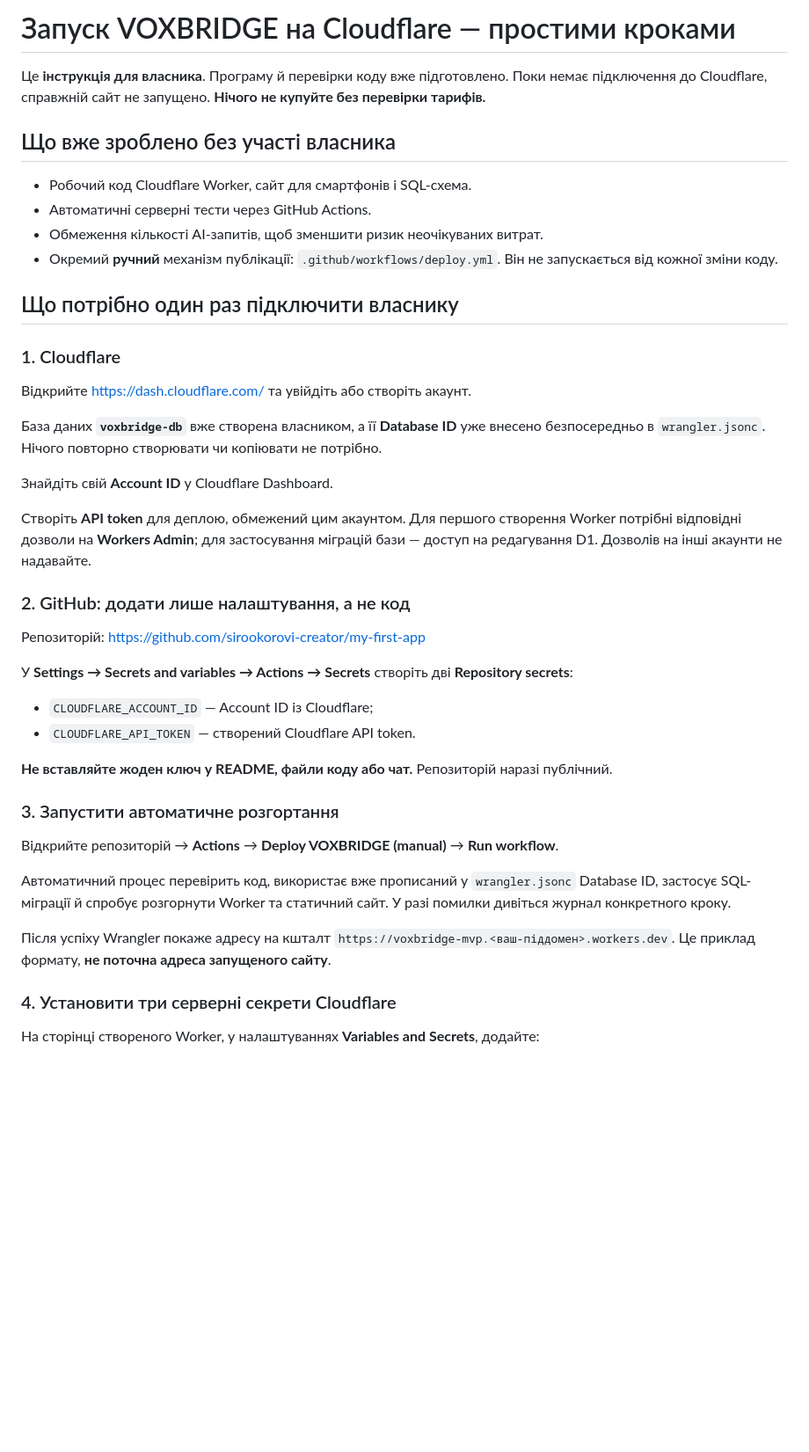
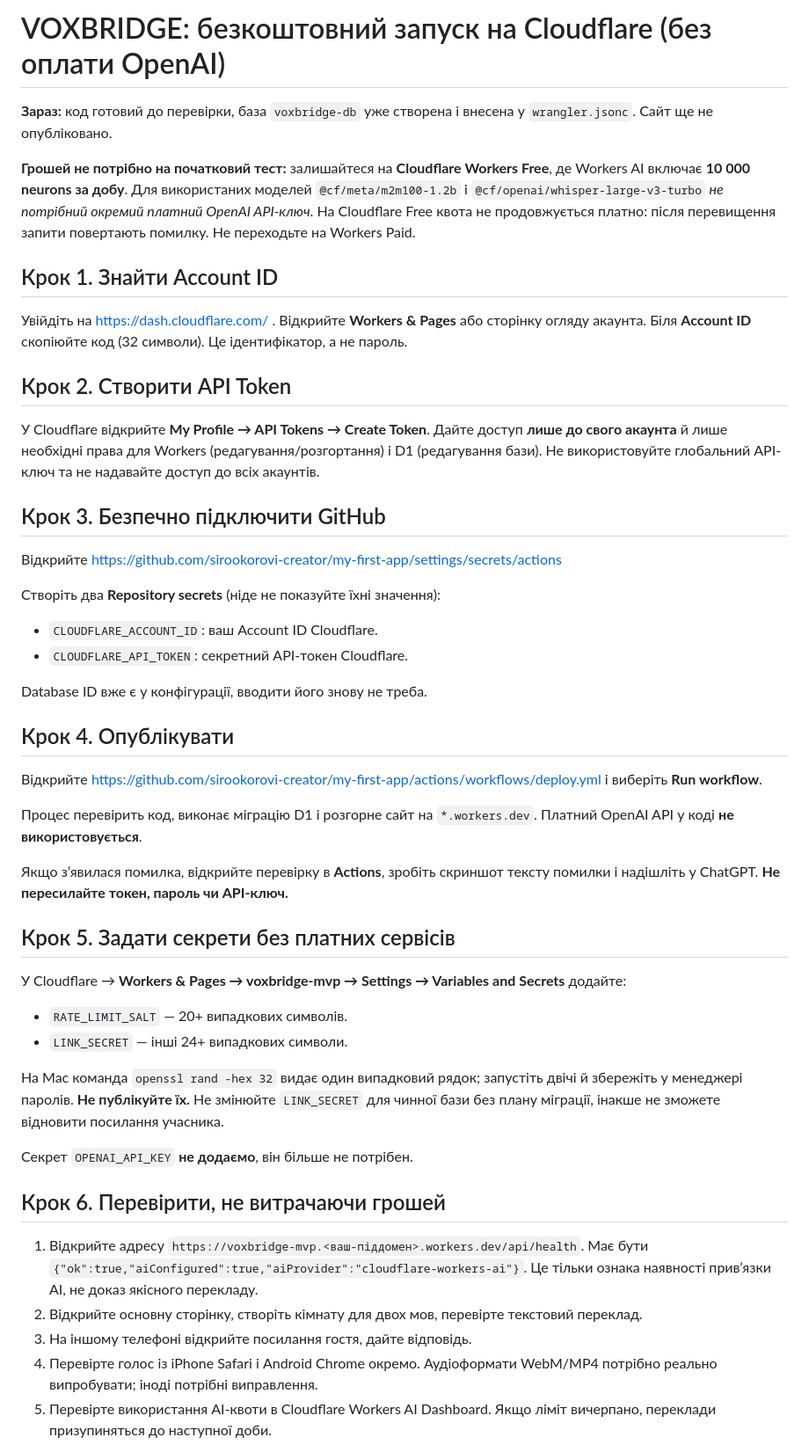
Before and after one commit to sirookorovi-creator/my-first-app, a Markdown page: DEPLOY-UK.md, the part around one of its changes. Shown at 88% size. Drawn GitHub-style; blank space fills up the shorter version.

Commit message:
Rebuild Ukrainian deployment walkthrough for 0 UAH Cloudflare Workers AI pilot

```diff
--- a/DEPLOY-UK.md
+++ b/DEPLOY-UK.md
@@ -1,47 +1,44 @@
-# Запуск VOXBRIDGE на Cloudflare — простими кроками
+# VOXBRIDGE: безкоштовний запуск на Cloudflare (без оплати OpenAI)
 
-Це **інструкція для власника**. Програму й перевірки коду вже підготовлено. Поки немає підключення до Cloudflare, справжній сайт не запущено. **Нічого не купуйте без перевірки тарифів.**
+**Зараз:** код готовий до перевірки, база `voxbridge-db` уже створена і внесена у `wrangler.jsonc`. Сайт ще не опубліковано.
 
-## Що вже зроблено без участі власника
+**Грошей не потрібно на початковий тест:** залишайтеся на **Cloudflare Workers Free**, де Workers AI включає **10 000 neurons за добу**. Для використаних моделей `@cf/meta/m2m100-1.2b` і `@cf/openai/whisper-large-v3-turbo` *не потрібний окремий платний OpenAI API-ключ*. На Cloudflare Free квота не продовжується платно: після перевищення запити повертають помилку. Не переходьте на Workers Paid.
 
-- Робочий код Cloudflare Worker, сайт для смартфонів і SQL-схема.
-- Автоматичні серверні тести через GitHub Actions.
-- Обмеження кількості AI-запитів, щоб зменшити ризик неочікуваних витрат.
-- Окремий **ручний** механізм публікації: `.github/workflows/deploy.yml`. Він не запускається від кожної зміни коду.
+## Крок 1. Знайти Account ID
+Увійдіть на https://dash.cloudflare.com/ . Відкрийте **Workers & Pages** або сторінку огляду акаунта. Біля **Account ID** скопіюйте код (32 символи). Це ідентифікатор, а не пароль.
 
-## Що потрібно один раз підключити власнику
+## Крок 2. Створити API Token
+У Cloudflare відкрийте **My Profile → API Tokens → Create Token**. Дайте доступ **лише до свого акаунта** й лише необхідні права для Workers (редагування/розгортання) і D1 (редагування бази). Не використовуйте глобальний API-ключ та не надавайте доступ до всіх акаунтів.
 
-### 1. Cloudflare
+## Крок 3. Безпечно підключити GitHub
+Відкрийте https://github.com/sirookorovi-creator/my-first-app/settings/secrets/actions
 
-Відкрийте https://dash.cloudflare.com/ та увійдіть або створіть акаунт.
+Створіть два **Repository secrets** (ніде не показуйте їхні значення):
+- `CLOUDFLARE_ACCOUNT_ID`: ваш Account ID Cloudflare.
+- `CLOUDFLARE_API_TOKEN`: секретний API-токен Cloudflare.
 
-База даних **`voxbridge-db`** вже створена власником, а її **Database ID** уже внесено безпосередньо в `wrangler.jsonc`. Нічого повторно створювати чи копіювати не потрібно.
+Database ID вже є у конфігурації, вводити його знову не треба.
 
-Знайдіть свій **Account ID** у Cloudflare Dashboard.
+## Крок 4. Опублікувати
+Відкрийте https://github.com/sirookorovi-creator/my-first-app/actions/workflows/deploy.yml і виберіть **Run workflow**.
 
-Створіть **API token** для деплою, обмежений цим акаунтом. Для першого створення Worker потрібні відповідні дозволи на **Workers Admin**; для застосування міграцій бази — доступ на редагування D1. Дозволів на інші акаунти не надавайте.
+Процес перевірить код, виконає міграцію D1 і розгорне сайт на `*.workers.dev`. Платний OpenAI API у коді **не використовується**.
 
-### 2. GitHub: додати лише налаштування, а не код
+Якщо з’явилася помилка, відкрийте перевірку в **Actions**, зробіть скриншот тексту помилки і надішліть у ChatGPT. **Не пересилайте токен, пароль чи API-ключ.**
 
-Репозиторій: https://github.com/sirookorovi-creator/my-first-app
+## Крок 5. Задати секрети без платних сервісів
+У Cloudflare → **Workers & Pages → voxbridge-mvp → Settings → Variables and Secrets** додайте:
+- `RATE_LIMIT_SALT` — 20+ випадкових символів.
+- `LINK_SECRET` — інші 24+ випадкових символи.
 
-У **Settings → Secrets and variables → Actions → Secrets** створіть дві **Repository secrets**:
+На Mac команда `openssl rand -hex 32` видає один випадковий рядок; запустіть двічі й збережіть у менеджері паролів. **Не публікуйте їх.** Не змінюйте `LINK_SECRET` для чинної бази без плану міграції, інакше не зможете відновити посилання учасника.
 
-- `CLOUDFLARE_ACCOUNT_ID` — Account ID із Cloudflare;
-- `CLOUDFLARE_API_TOKEN` — створений Cloudflare API token.
+Секрет `OPENAI_API_KEY` **не додаємо**, він більше не потрібен.
 
+## Крок 6. Перевірити, не витрачаючи грошей
+1. Відкрийте адресу `https://voxbridge-mvp.<ваш-піддомен>.workers.dev/api/health`. Має бути `{"ok":true,"aiConfigured":true,"aiProvider":"cloudflare-workers-ai"}`. Це тільки ознака наявності прив’язки AI, не доказ якісного перекладу.
+2. Відкрийте основну сторінку, створіть кімнату для двох мов, перевірте текстовий переклад.
+3. На іншому телефоні відкрийте посилання гостя, дайте відповідь.
+4. Перевірте голос із iPhone Safari і Android Chrome окремо. Аудіоформати WebM/MP4 потрібно реально випробувати; іноді потрібні виправлення.
+5. Перевірте використання AI-квоти в Cloudflare Workers AI Dashboard. Якщо ліміт вичерпано, переклади призупиняться до наступної доби.
 
-**Не вставляйте жоден ключ у README, файли коду або чат.** Репозиторій наразі публічний.
-
-### 3. Запустити автоматичне розгортання
-
-Відкрийте репозиторій → **Actions** → **Deploy VOXBRIDGE (manual)** → **Run workflow**.
-
-Автоматичний процес перевірить код, використає вже прописаний у `wrangler.jsonc` Database ID, застосує SQL-міграції й спробує розгорнути Worker та статичний сайт. У разі помилки дивіться журнал конкретного кроку.
-
-Після успіху Wrangler покаже адресу на кшталт `https://voxbridge-mvp.<ваш-піддомен>.workers.dev`. Це приклад формату, **не поточна адреса запущеного сайту**.
-
-### 4. Установити три серверні секрети Cloudflare
-
-На сторінці створеного Worker, у налаштуваннях **Variables and Secrets**, додайте:
-
```
Also changed, not shown: other parts of DEPLOY-UK.md (+9 -24 lines).
